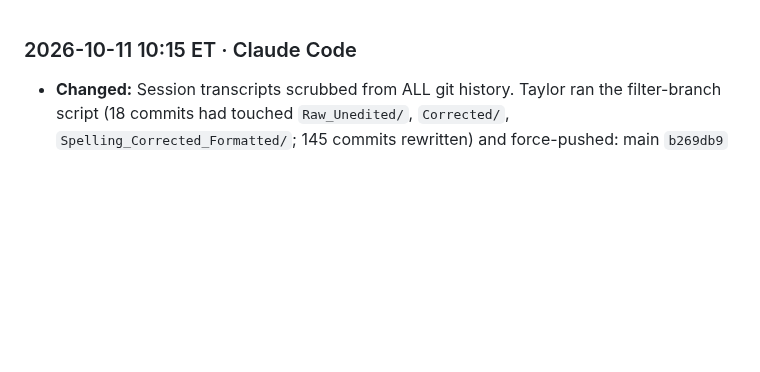
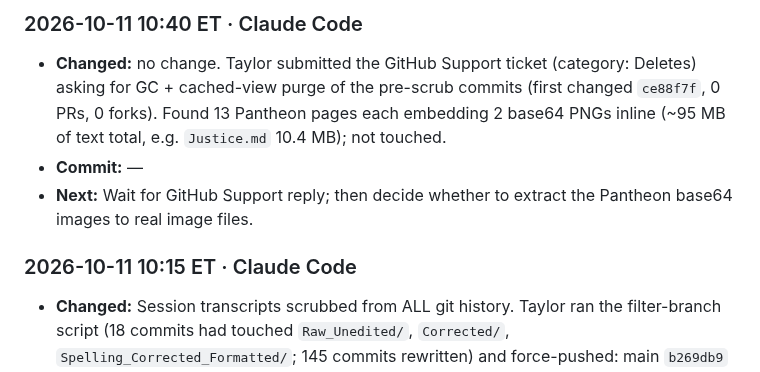
Before and after one commit to TheLittlestAskew/wtff_vault, a Markdown page: handoff-archive/2026-10.md, the part around the change. Drawn GitHub-style; blank space fills up the shorter version.

```diff
--- a/handoff-archive/2026-10.md
+++ b/handoff-archive/2026-10.md
@@ -1,3 +1,8 @@
+### 2026-10-11 10:40 ET · Claude Code
+- **Changed:** no change. Taylor submitted the GitHub Support ticket (category: Deletes) asking for GC + cached-view purge of the pre-scrub commits (first changed `ce88f7f`, 0 PRs, 0 forks). Found 13 Pantheon pages each embedding 2 base64 PNGs inline (~95 MB of text total, e.g. `Justice.md` 10.4 MB); not touched.
+- **Commit:** —
+- **Next:** Wait for GitHub Support reply; then decide whether to extract the Pantheon base64 images to real image files.
+
 ### 2026-10-11 10:15 ET · Claude Code
 - **Changed:** Session transcripts scrubbed from ALL git history. Taylor ran the filter-branch script (18 commits had touched `Raw_Unedited/`, `Corrected/`, `Spelling_Corrected_Formatted/`; 145 commits rewritten) and force-pushed: main `b269db9` → `741897e`. Verified after fetch: origin has only `main` (no other branches, tags or PR refs), 0 commits on any ref touch those paths, 8 raw transcripts still on disk (gitignored). Also ticked the S04 Next Steps items that S04's note/publish closed on 2026-10-10.
 - **Commit:** `741897e` (rewritten head)
```
Also changed, not shown: HANDOFF.md (+7 -6 lines).
